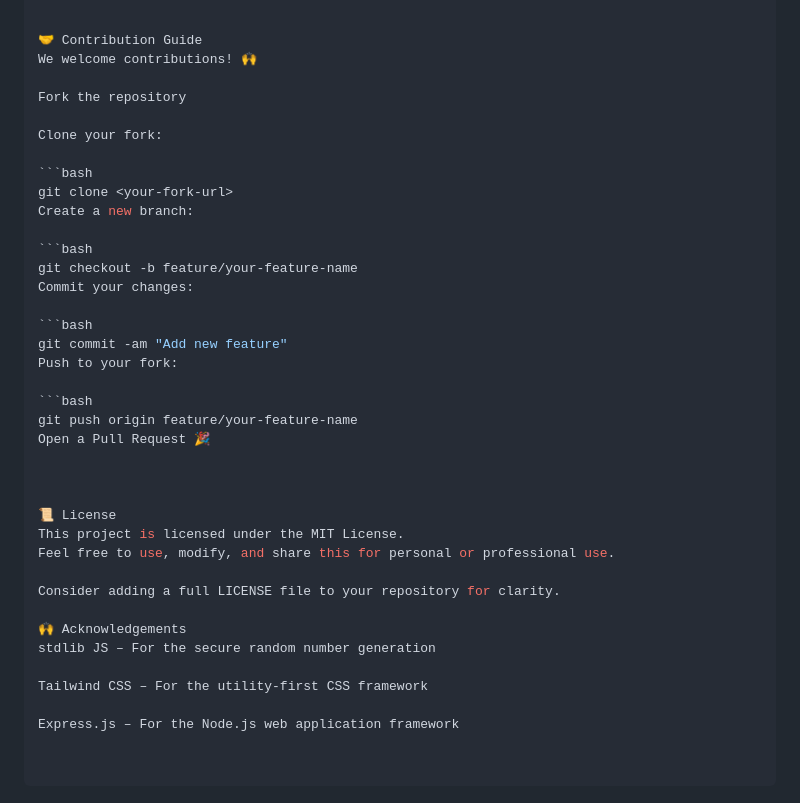
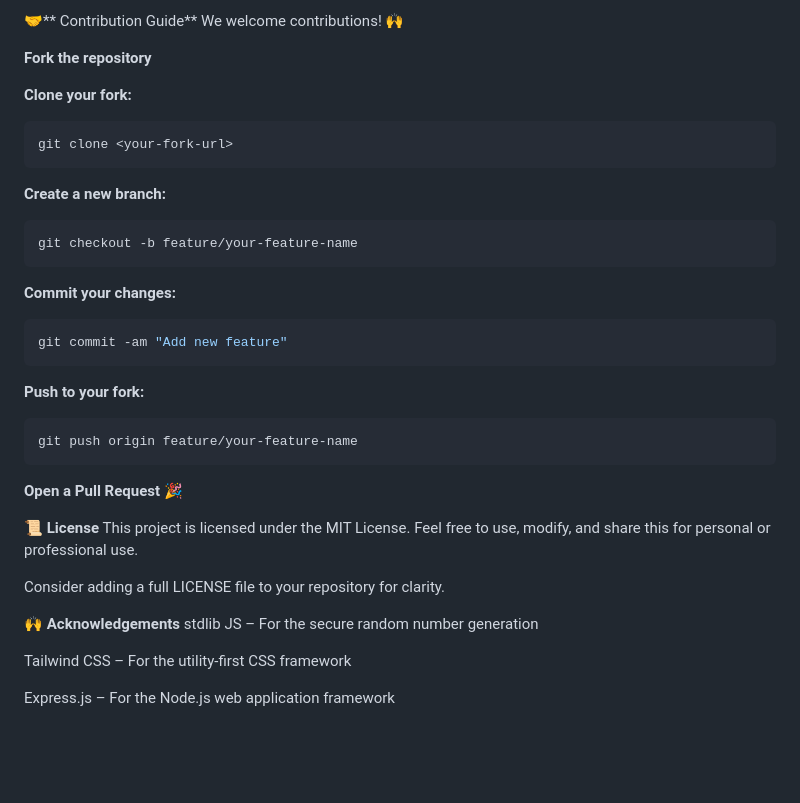
Before and after one commit to dipexplorer/password-generator-stdlib, a Markdown page: README.md, the part around one of its changes. Rendered like a GitHub page; blank space fills up the shorter version.

`````diff
--- a/README.md
+++ b/README.md
@@ -101,42 +107,43 @@ npm install @stdlib/random
 
-
-🤝 Contribution Guide
+🤝** Contribution Guide**
 We welcome contributions! 🙌
 
-Fork the repository
+**Fork the repository**
 
-Clone your fork:
-
+**Clone your fork:**
 ```bash
 git clone <your-fork-url>
-Create a new branch:
+````
 
+**Create a new branch:**
 ```bash
 git checkout -b feature/your-feature-name
-Commit your changes:
+````
 
+**Commit your changes:**
 ```bash
 git commit -am "Add new feature"
-Push to your fork:
+````
 
+**Push to your fork:**
 ```bash
 git push origin feature/your-feature-name
-Open a Pull Request 🎉
+````
+**Open a Pull Request** 🎉
 
 
 
-📜 License
+📜 **License**
 This project is licensed under the MIT License.
 Feel free to use, modify, and share this for personal or professional use.
 
 Consider adding a full LICENSE file to your repository for clarity.
 
-🙌 Acknowledgements
+
+
+🙌 **Acknowledgements**
 stdlib JS – For the secure random number generation
 
 Tailwind CSS – For the utility-first CSS framework
 
 Express.js – For the Node.js web application framework
-
-
-````
`````
Also changed, not shown: other parts of README.md (+33 -27 lines).
